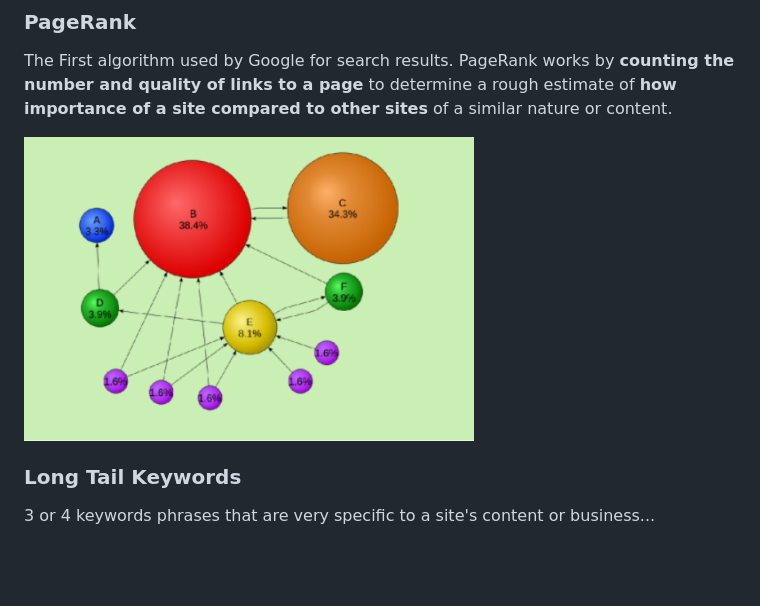
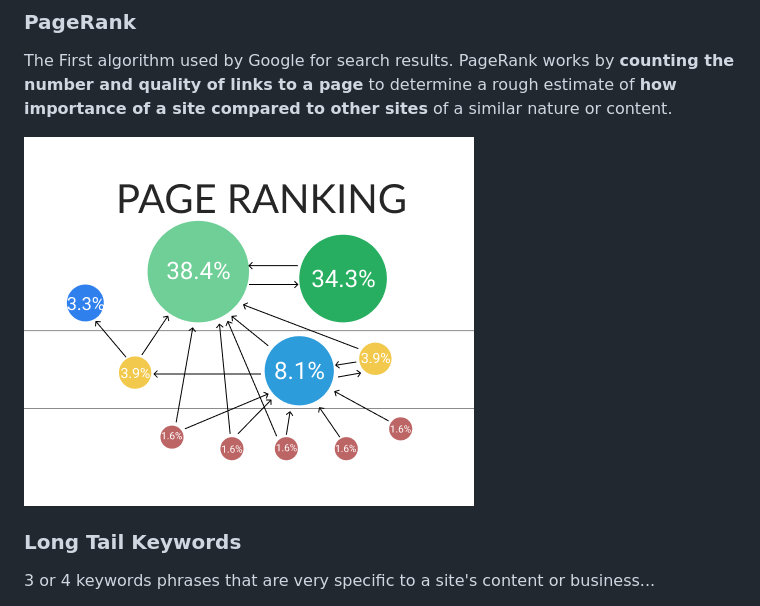
Before and after one commit to CodeIsaMystic/seo-helper, a Markdown page: TRADITIONAL.md, the part around the change. Rendered like a GitHub page; pictures changed too: img/page-ranking-pic-sm.jpg (added); blank space fills up the shorter version.

Commit message:
add pic on traditional.md

```diff
--- a/TRADITIONAL.md
+++ b/TRADITIONAL.md
@@ -32,7 +32,7 @@ Traditional paths to SEO, building sites with unique and target content that's e
 
 The First algorithm used by Google for search results. PageRank works by **counting the number and quality of links to a page** to determine a rough estimate of **how importance of a site compared to other sites** of a similar nature or content.
 
-![page rank pic](img/page-rank.jpg)
+![page rank pic](img/page-ranking-pic-sm.jpg)
 
 ### Long Tail Keywords
 
```
